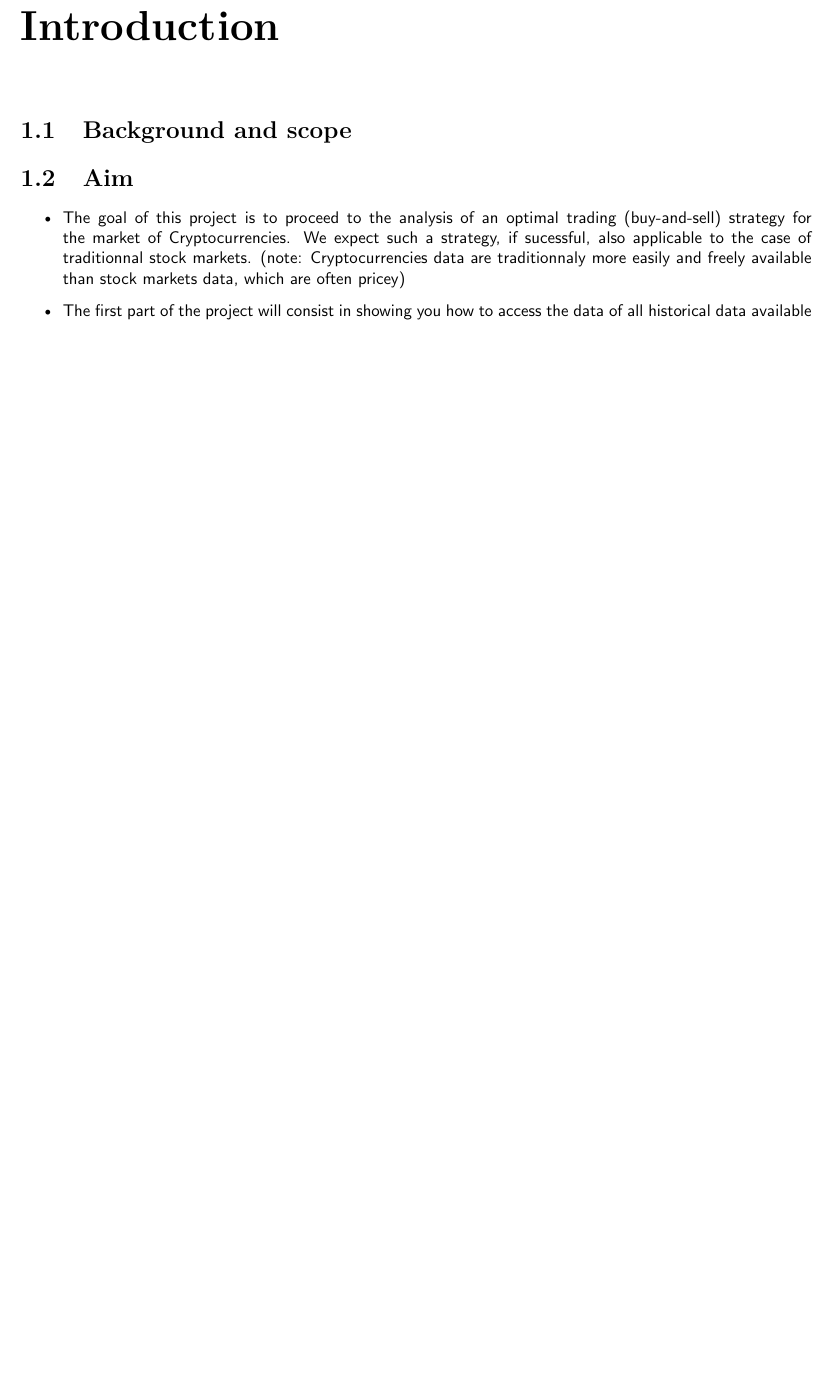
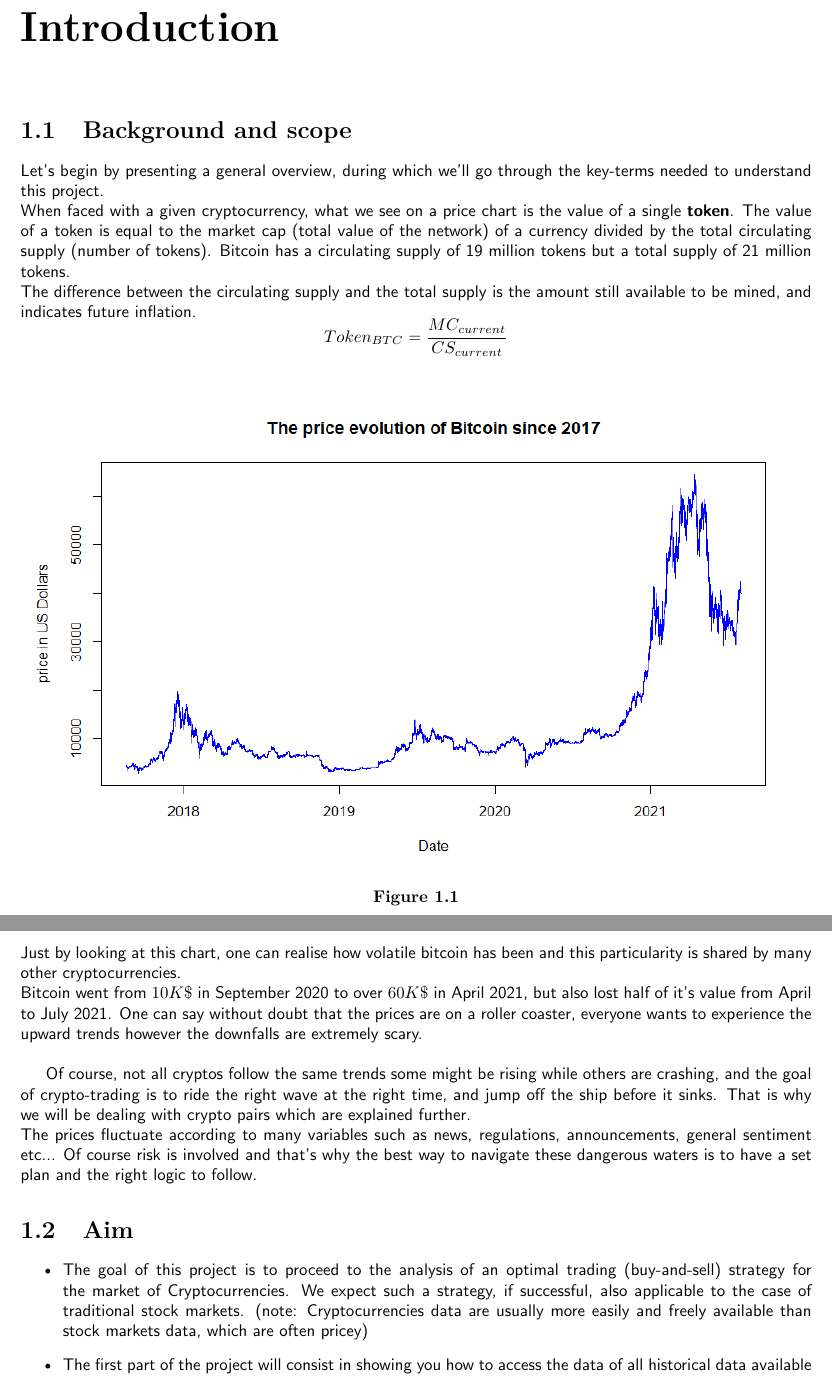
Before and after one commit to zachHFT/Optimal-Cryptocurrency-Trading-Strategies-Step2, a LaTeX thesis (SCV_Crypto_Report(s)/main.tex): part of page 3 of 12 before the commit and two parts of pages 3 and 4 of 13 after it, the two joined at a grey line, cut so that both start at the same text, the shorter picture padded with empty space. Compiled offline with pdfLaTeX.

Commit message:
Updates from Overleaf

```diff
--- a/SCV_Crypto_Report(s)/main.tex
+++ b/SCV_Crypto_Report(s)/main.tex
@@ -152,10 +152,35 @@
 \chapter{Introduction}
 
 \section{Background and scope}
+Let's begin by presenting a general overview, during which we'll go through the key-terms needed to understand this project.\\
+When faced with a given cryptocurrency, what we see on a price chart is the value of a single \textbf{token}.
+The value of a token is equal to the market cap (total value of the network) of a currency divided by the total circulating supply (number of tokens).
+Bitcoin has a circulating supply of 19 million tokens but a total supply of 21 million tokens.\\ The difference between the circulating supply and the total supply is the amount still available to be mined, and indicates future inflation.
+$$Token_{BTC}=\frac{MC_{current}}{CS_{current}}$$
+\begin{figure}[!htbp]
+    \centering
+    \includegraphics[scale = 0.7]{TestPlots/BTC_overview.png}
+    \caption{}
+    \label{}
+\end{figure}
+\\
+Just by looking at this chart, one can realise how volatile bitcoin has been and this particularity is shared by many other cryptocurrencies.\\
+Bitcoin went from $10K\$$ in September 2020 to over $60K\$$ in April 2021, but also lost half of it's value from April to July 2021.
+One can say without doubt that the prices are on a roller coaster, everyone wants to experience the upward trends however the downfalls are extremely scary.\\
+
+Of course, not all cryptos follow the same trends some might be rising while others are crashing, and the goal of crypto-trading is to ride the right wave at the right time, and jump off the ship before it sinks. That is why we will be dealing with crypto pairs which are explained further.\\
+The prices fluctuate according to many variables such as news, regulations, announcements, general sentiment etc... Of course risk is involved and that's why the best way to navigate these dangerous waters is to have a set plan and the right logic to follow.
+
+
+
+
+
+
+
 \section{Aim}
 \begin{itemize}
     \item
-The goal of this project is to proceed to the analysis of an optimal trading (buy-and-sell) strategy for the market of Cryptocurrencies. We expect such a strategy, if sucessful, also applicable to the case of traditionnal stock markets. (note: Cryptocurrencies data are traditionnaly more easily and freely available than stock markets data, which are often pricey)
+The goal of this project is to proceed to the analysis of an optimal trading (buy-and-sell) strategy for the market of Cryptocurrencies. We expect such a strategy, if successful, also applicable to the case of traditional stock markets. (note: Cryptocurrencies data are usually more easily and freely available than stock markets data, which are often pricey)
     \item
 The first part of the project will consist in showing you how to access the data of all historical data available on Binance. We choose Binance because it is one, if not the only exchange, with a properly working API which also have historical data up to 2017 and for the widest range of cryptocurrency pairs, and therefore the most diverse range of applicable trading strategy (arbitrage, sentiment-driven prices, trends, market making, etc).
     \item{
```
Also changed, not shown: SCV_Crypto_Report(s)/projectrefs.bib (+0 -1 lines), TestPlots/BTC_overview.png (added), SCV_Crypto_Report(s)/main.tex (4 more changed lines).
